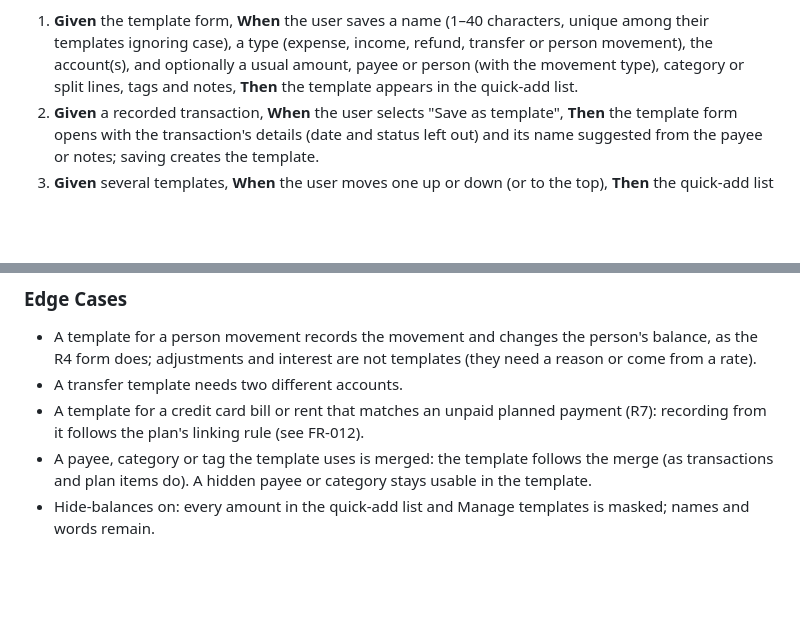
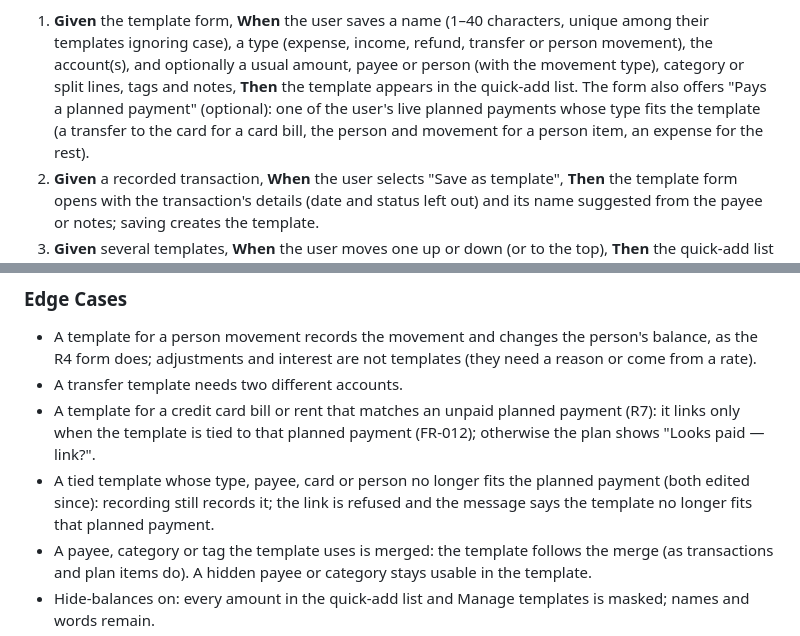
Before and after one commit to ananthcode/FinanceTracker, a Markdown page: specs/008-quick-add-templates/spec.md, 2 parts joined by grey strips. Rendered like a GitHub page; blank space fills up the shorter version.

```diff
--- a/specs/008-quick-add-templates/spec.md
+++ b/specs/008-quick-add-templates/spec.md
@@ -71,6 +93,9 @@ sync, on the user's other devices; hiding it removes it from the list but keeps
    templates ignoring case), a type (expense, income, refund, transfer or person movement), the
    account(s), and optionally a usual amount, payee or person (with the movement type), category or split
    lines, tags and notes, **Then** the template appears in the quick-add list.
+   The form also offers "Pays a planned payment" (optional): one of the user's live planned payments whose
+   type fits the template (a transfer to the card for a card bill, the person and movement for a person
+   item, an expense for the rest).
 2. **Given** a recorded transaction, **When** the user selects "Save as template", **Then** the template
    form opens with the transaction's details (date and status left out) and its name suggested from the
    payee or notes; saving creates the template.
@@ -128,8 +158,12 @@ and it follows in the Android phase.
 - A template for a person movement records the movement and changes the person's balance, as the R4
   form does; adjustments and interest are not templates (they need a reason or come from a rate).
 - A transfer template needs two different accounts.
-- A template for a credit card bill or rent that matches an unpaid planned payment (R7): recording from it
-  follows the plan's linking rule (see FR-012).
+- A template for a credit card bill or rent that matches an unpaid planned payment (R7): it links only
+  when the template is tied to that planned payment (FR-012); otherwise the plan shows "Looks paid —
+  link?".
+- A tied template whose type, payee, card or person no longer fits the planned payment (both edited
+  since): recording still records it; the link is refused and the message says the template no longer
+  fits that planned payment.
 - A payee, category or tag the template uses is merged: the template follows the merge (as transactions
   and plan items do). A hidden payee or category stays usable in the template.
 - Hide-balances on: every amount in the quick-add list and Manage templates is masked; names and words
```
Also changed, not shown: other parts of specs/008-quick-add-templates/spec.md (+63 -25 lines), 1 other file.
